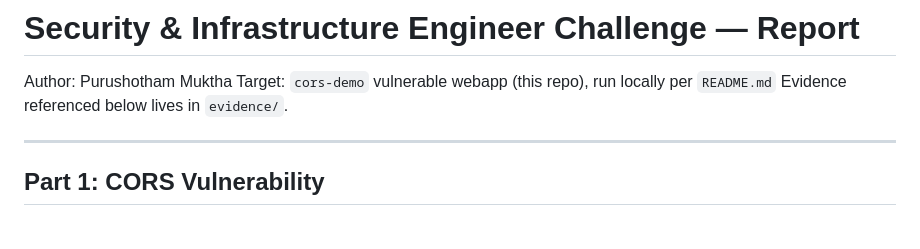
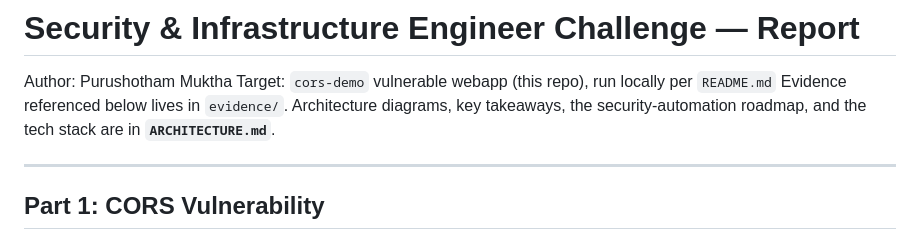
Before and after one commit to NaturalCycles/SecurityChallenge, a Markdown page: REPORT.md, the part around the change. Drawn GitHub-style.

```diff
--- a/REPORT.md
+++ b/REPORT.md
@@ -3,6 +3,8 @@
 Author: Purushotham Muktha
 Target: `cors-demo` vulnerable webapp (this repo), run locally per `README.md`
 Evidence referenced below lives in `evidence/`.
+Architecture diagrams, key takeaways, the security-automation roadmap, and the tech stack are in
+**`ARCHITECTURE.md`**.
 
 ---
 
```
Also changed, not shown: ARCHITECTURE.md (added, +196 -0 lines).
